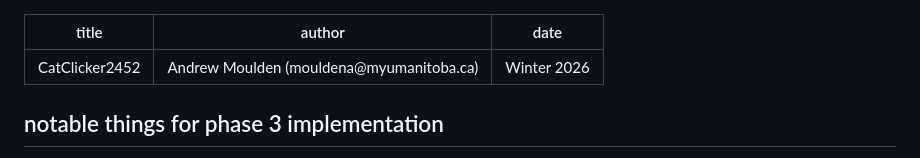
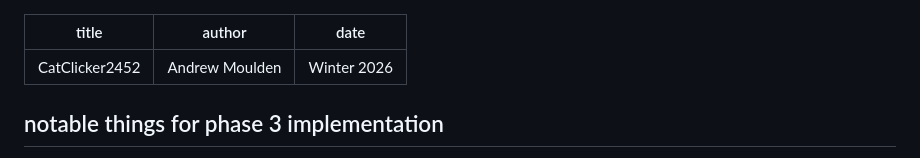
Before and after one commit to AndM-55/clicker-game, a Markdown page: README.md, the part around the change. Rendered like a GitHub page.

```diff
--- a/README.md
+++ b/README.md
@@ -1,6 +1,6 @@
 ---
 title: CatClicker2452
-author: Andrew Moulden (mouldena@myumanitoba.ca)
+author: Andrew Moulden
 date: Winter 2026
 ---
 ## notable things for phase 3 implementation
```
